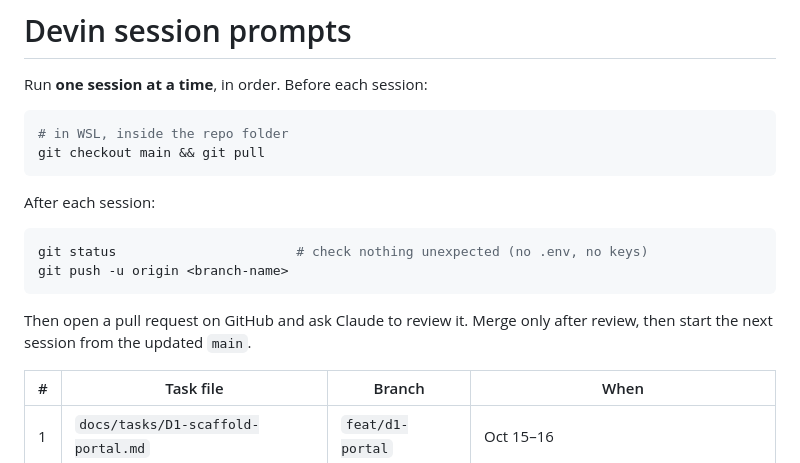
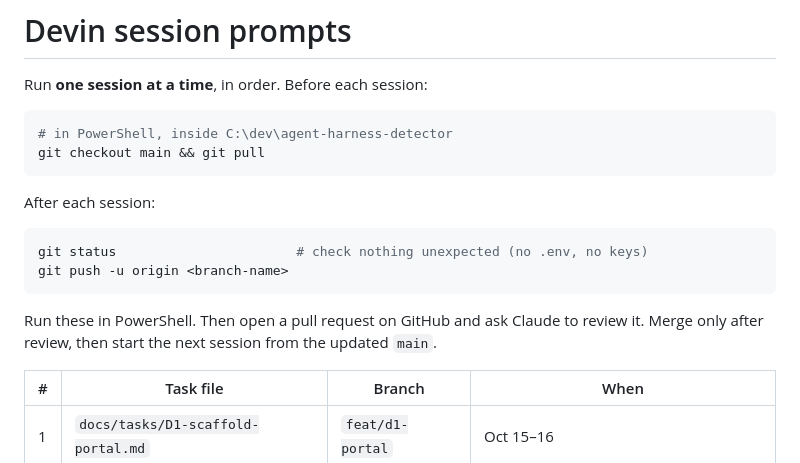
Before and after one commit to ris7055/agent-harness-detector, a Markdown page: docs/DEVIN_PROMPTS.md, the part around the change. GitHub-like rendering.

Commit message:
docs: developer machine uses PowerShell, not WSL
Co-Authored-By: Claude Opus 5.5 <noreply@anthropic.com>
Claude-Session: https://claude.ai/code/session_01XRYdqFPTKThLTE3tg5CAVb

````diff
--- a/docs/DEVIN_PROMPTS.md
+++ b/docs/DEVIN_PROMPTS.md
@@ -3,7 +3,7 @@
 Run **one session at a time**, in order. Before each session:
 
 ```bash
-# in WSL, inside the repo folder
+# in PowerShell, inside C:\dev\agent-harness-detector
 git checkout main && git pull
 ```
 
@@ -14,7 +14,7 @@ git status                       # check nothing unexpected (no .env, no keys)
 git push -u origin <branch-name>
 ```
 
-Then open a pull request on GitHub and ask Claude to review it. Merge only after review, then start the next session from the updated `main`.
+Run these in PowerShell. Then open a pull request on GitHub and ask Claude to review it. Merge only after review, then start the next session from the updated `main`.
 
 | # | Task file | Branch | When |
 |---|---|---|---|
````
Also changed, not shown: AGENTS.md (+2 -2 lines).
